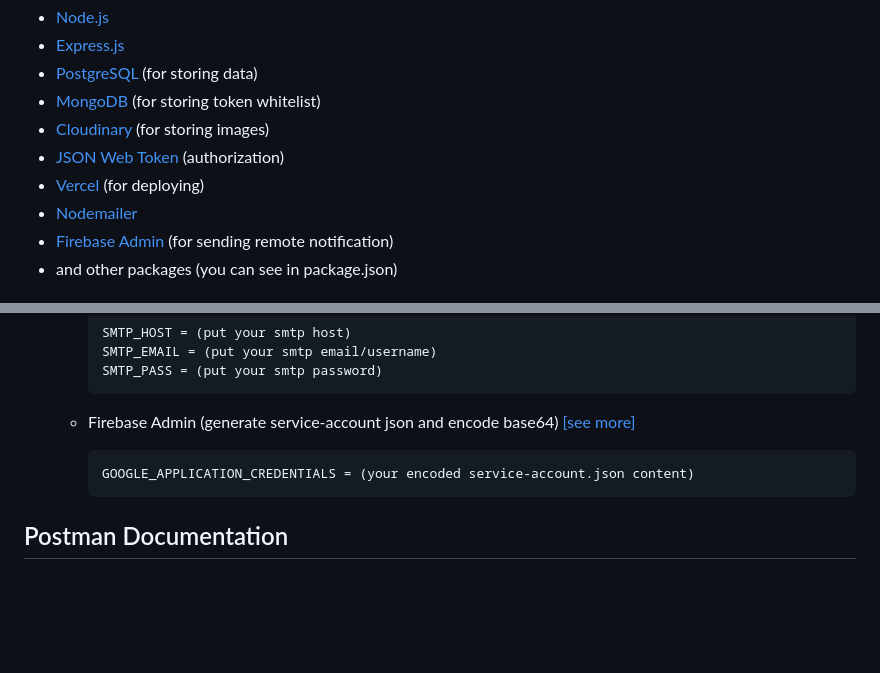
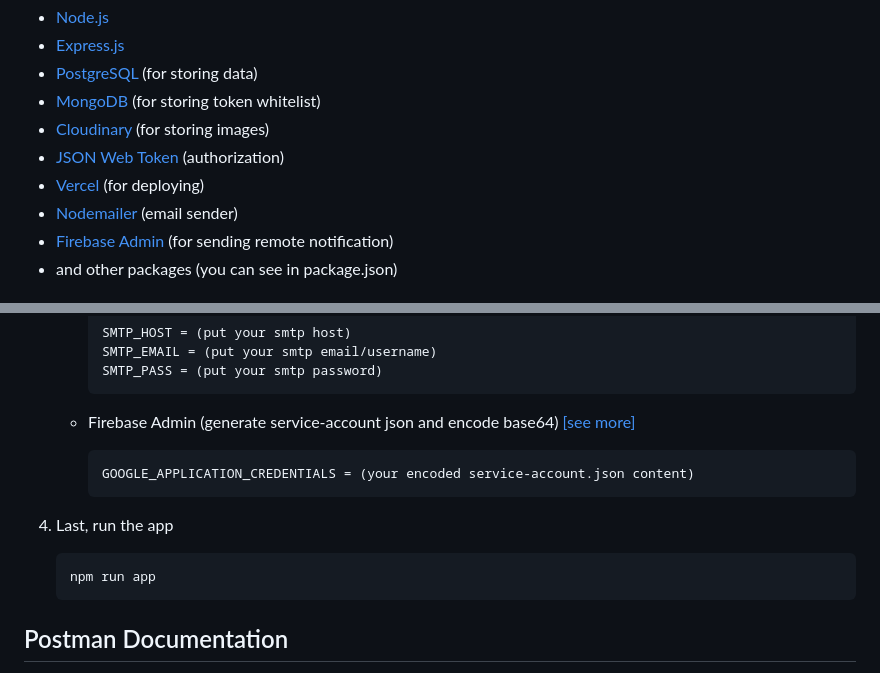
Before and after one commit to k1rana/jokopi, a Markdown page: readme.md, 2 parts joined by grey strips. Drawn GitHub-style; blank space fills up the shorter version.

````diff
--- a/readme.md
+++ b/readme.md
@@ -51,7 +50,7 @@ The REST API follows the principles of Representational State Transfer (REST), w
 - [Cloudinary](https://cloudinary.com/) (for storing images)
 - [JSON Web Token](https://jwt.io/) (authorization)
 - [Vercel](https://vercel.com/) (for deploying)
-- [Nodemailer](https://nodemailer.com/about/)
+- [Nodemailer](https://nodemailer.com/about/) (email sender)
 - [Firebase Admin](https://github.com/firebase/firebase-admin-node) (for sending remote notification)
 - and other packages (you can see in package.json)
 
@@ -129,6 +128,12 @@ The REST API follows the principles of Representational State Transfer (REST), w
      GOOGLE_APPLICATION_CREDENTIALS = (your encoded service-account.json content)
      ```
 
+4. Last, run the app
+
+   ```bash
+   npm run app
+   ```
+
 ## Postman Documentation
 
 You can see the documentation from [Postman](https://elements.getpostman.com/redirect?entityId=26209677-a4d5190f-2074-486b-9977-e7fc0911b6d3&entityType=collection) or export it with [json file](/postman.json).
````
Also changed, not shown: other parts of readme.md (+4 -5 lines).
